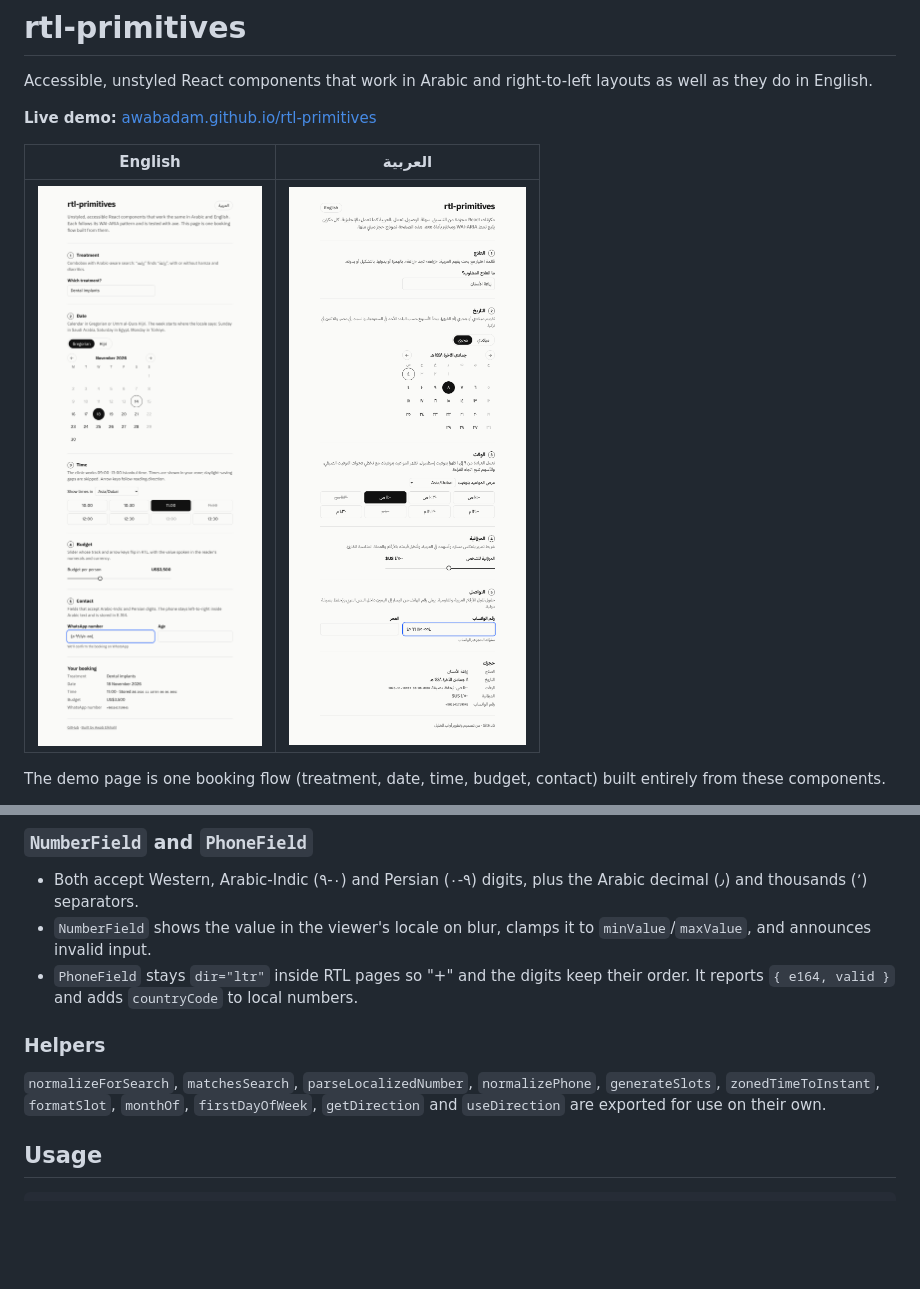
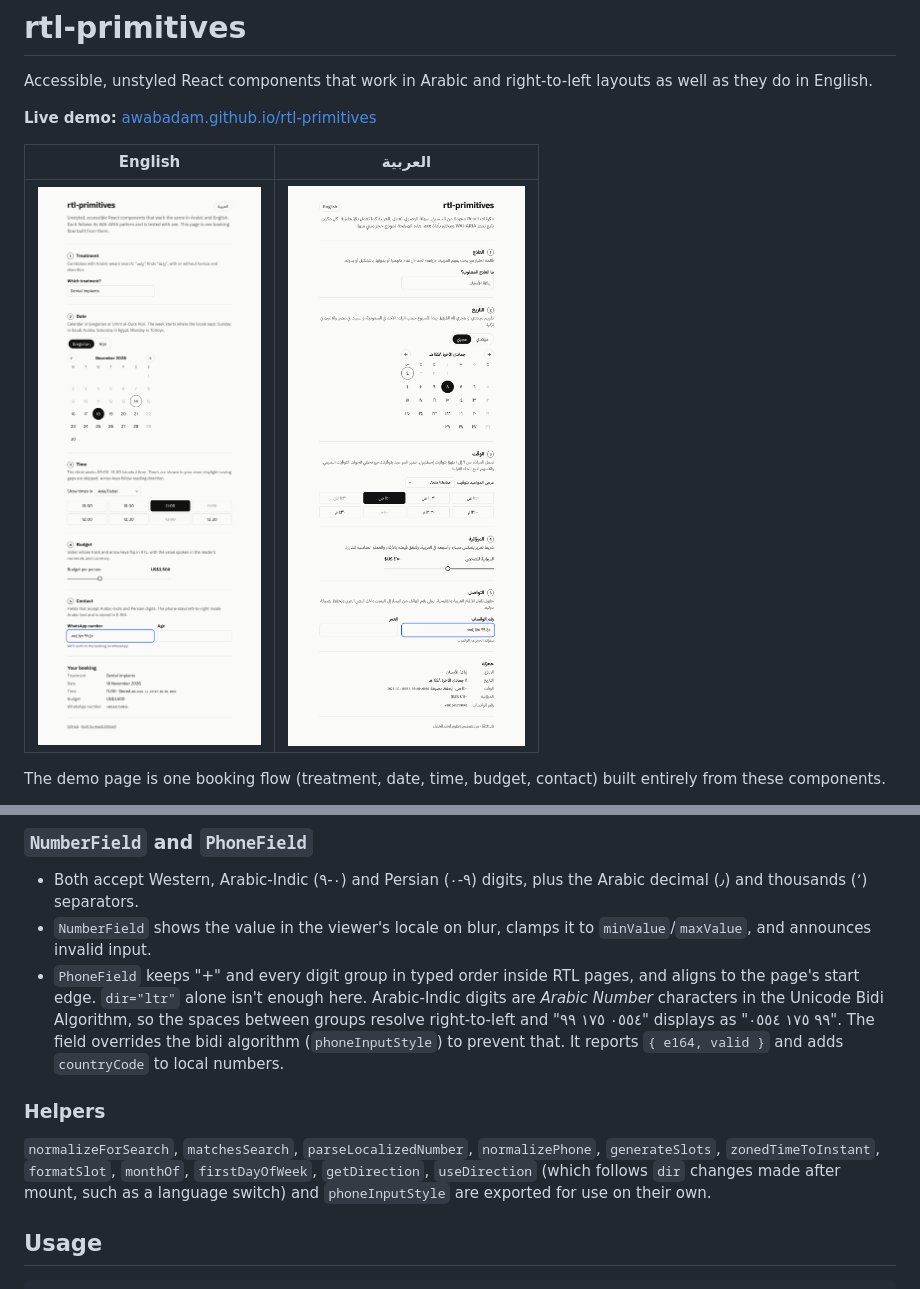
Before and after one commit to awabadam/rtl-primitives, a Markdown page: README.md, 2 parts joined by grey strips. GitHub-like rendering; pictures changed too: docs/demo-ar.png, docs/demo-en.png; blank space fills up the shorter version.

```diff
--- a/README.md
+++ b/README.md
@@ -64,11 +64,11 @@ A grid of bookable times for a business in one time zone and a visitor in anothe
 
 - Both accept Western, Arabic-Indic (٠-٩) and Persian (۰-۹) digits, plus the Arabic decimal (٫) and thousands (٬) separators.
 - `NumberField` shows the value in the viewer's locale on blur, clamps it to `minValue`/`maxValue`, and announces invalid input.
-- `PhoneField` stays `dir="ltr"` inside RTL pages so "+" and the digits keep their order. It reports `{ e164, valid }` and adds `countryCode` to local numbers.
+- `PhoneField` keeps "+" and every digit group in typed order inside RTL pages, and aligns to the page's start edge. `dir="ltr"` alone isn't enough here. Arabic-Indic digits are *Arabic Number* characters in the Unicode Bidi Algorithm, so the spaces between groups resolve right-to-left and "٠٥٥٤ ١٧٥ ٩٩" displays as "٩٩ ١٧٥ ٠٥٥٤". The field overrides the bidi algorithm (`phoneInputStyle`) to prevent that. It reports `{ e164, valid }` and adds `countryCode` to local numbers.
 
 ### Helpers
 
-`normalizeForSearch`, `matchesSearch`, `parseLocalizedNumber`, `normalizePhone`, `generateSlots`, `zonedTimeToInstant`, `formatSlot`, `monthOf`, `firstDayOfWeek`, `getDirection` and `useDirection` are exported for use on their own.
+`normalizeForSearch`, `matchesSearch`, `parseLocalizedNumber`, `normalizePhone`, `generateSlots`, `zonedTimeToInstant`, `formatSlot`, `monthOf`, `firstDayOfWeek`, `getDirection`, `useDirection` (which follows `dir` changes made after mount, such as a language switch) and `phoneInputStyle` are exported for use on their own.
 
 ## Usage
 
```
Also changed, not shown: 7 other files.
